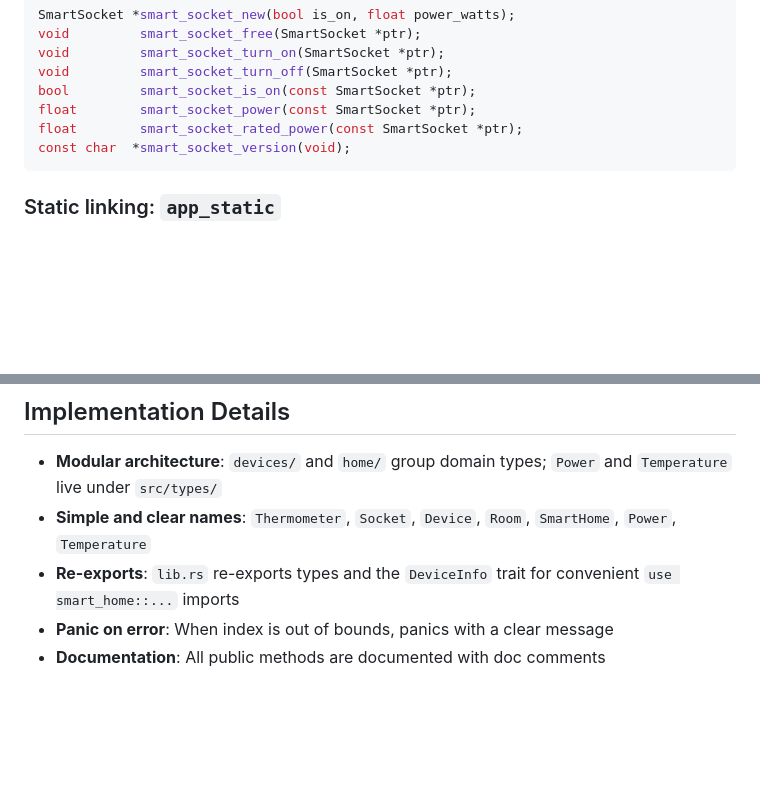
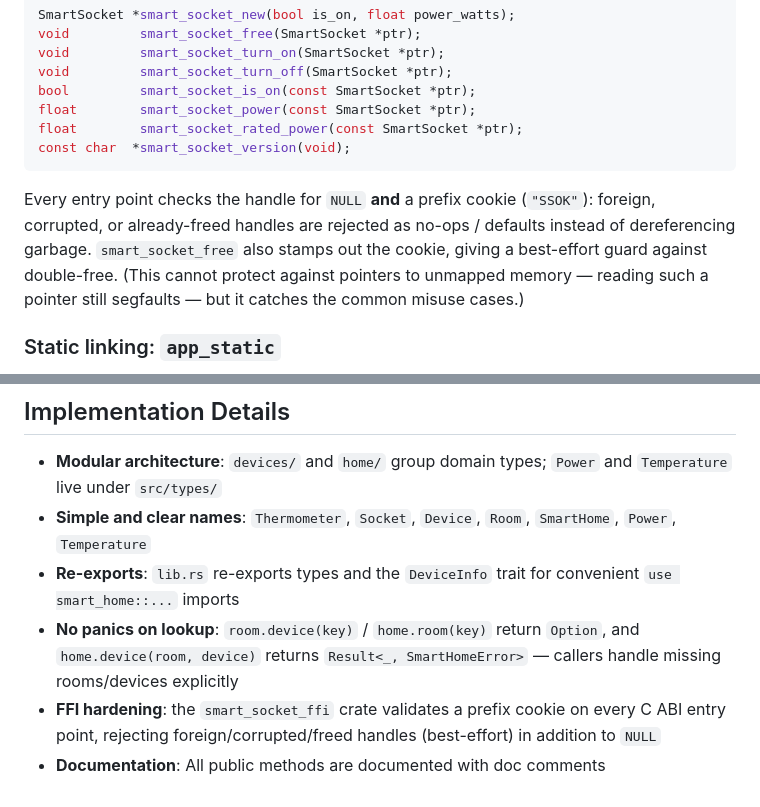
Before and after one commit to dtrift/smart_home, a Markdown page: README.md, 2 parts joined by grey strips. Drawn GitHub-style; blank space fills up the shorter version.

````diff
--- a/README.md
+++ b/README.md
@@ -182,6 +234,13 @@ float        smart_socket_rated_power(const SmartSocket *ptr);
 const char  *smart_socket_version(void);
 ```
 
+Every entry point checks the handle for `NULL` **and** a prefix cookie
+(`"SSOK"`): foreign, corrupted, or already-freed handles are rejected as
+no-ops / defaults instead of dereferencing garbage. `smart_socket_free` also
+stamps out the cookie, giving a best-effort guard against double-free. (This
+cannot protect against pointers to unmapped memory — reading such a pointer
+still segfaults — but it catches the common misuse cases.)
+
 ### Static linking: `app_static`
 
 Depends on `smart_socket_ffi` as a Cargo path dependency. The `rlib` artifact
@@ -216,5 +275,10 @@ cargo run -p app_dynamic
   `SmartHome`, `Power`, `Temperature`
 - **Re-exports**: `lib.rs` re-exports types and the `DeviceInfo` trait for
   convenient `use smart_home::...` imports
-- **Panic on error**: When index is out of bounds, panics with a clear message
+- **No panics on lookup**: `room.device(key)` / `home.room(key)` return `Option`,
+  and `home.device(room, device)` returns `Result<_, SmartHomeError>` — callers
+  handle missing rooms/devices explicitly
+- **FFI hardening**: the `smart_socket_ffi` crate validates a prefix cookie on
+  every C ABI entry point, rejecting foreign/corrupted/freed handles
+  (best-effort) in addition to `NULL`
 - **Documentation**: All public methods are documented with doc comments
````
Also changed, not shown: other parts of README.md (+89 -37 lines).
